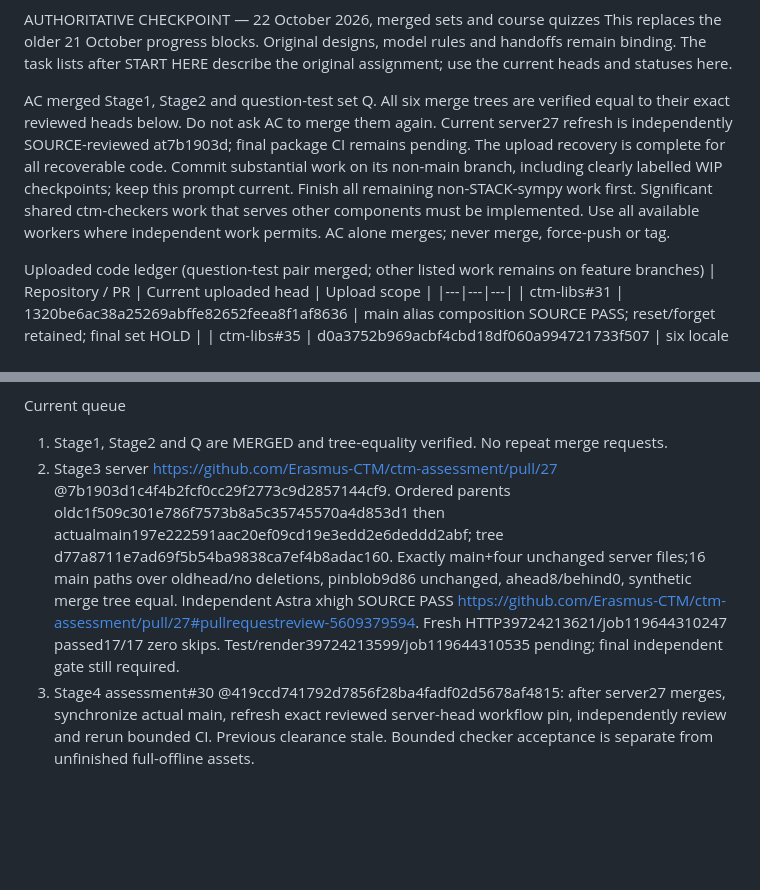
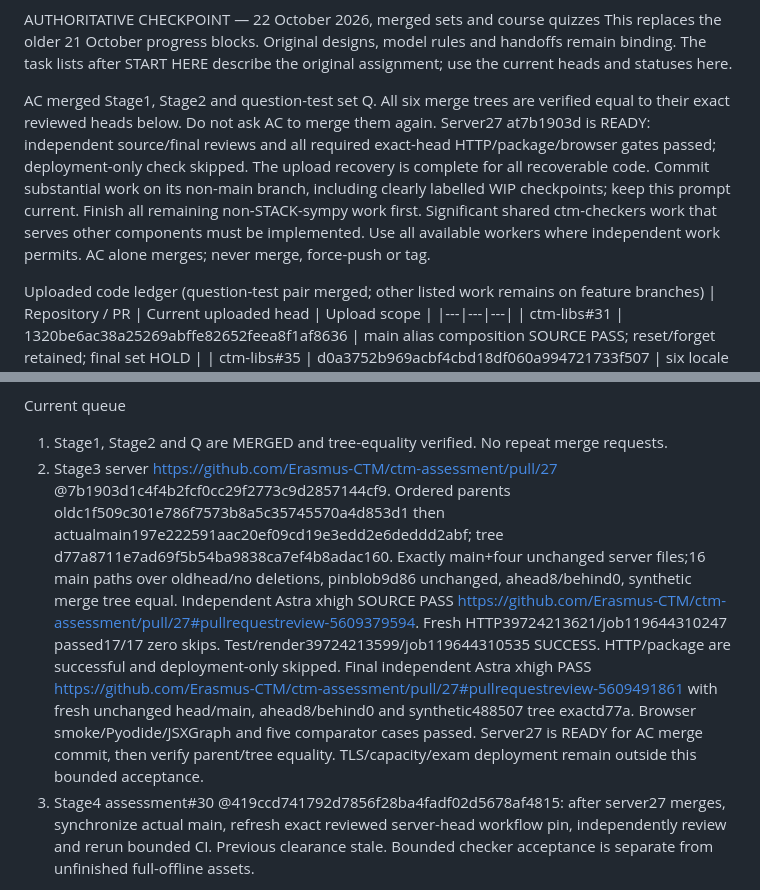
Before and after one commit to Erasmus-CTM/ctm-assessment, a Markdown page: CODEX-PROMPT-2026-10.md, 2 parts joined by grey strips. Drawn GitHub-style; blank space fills up the shorter version.

```diff
--- a/CODEX-PROMPT-2026-10.md
+++ b/CODEX-PROMPT-2026-10.md
@@ -12,7 +12,7 @@ AC'S UPDATED PRIORITY (21 October 2026; binding)
 AUTHORITATIVE CHECKPOINT — 22 October 2026, merged sets and course quizzes
 This replaces the older 21 October progress blocks. Original designs, model rules and handoffs remain binding. The task lists after START HERE describe the original assignment; use the current heads and statuses here.
 
-AC merged Stage1, Stage2 and question-test set Q. All six merge trees are verified equal to their exact reviewed heads below. Do not ask AC to merge them again. Current server27 refresh is independently SOURCE-reviewed at7b1903d; final package CI remains pending. The upload recovery is complete for all recoverable code. Commit substantial work on its non-main branch, including clearly labelled WIP checkpoints; keep this prompt current. Finish all remaining non-STACK-sympy work first. Significant shared ctm-checkers work that serves other components must be implemented. Use all available workers where independent work permits. AC alone merges; never merge, force-push or tag.
+AC merged Stage1, Stage2 and question-test set Q. All six merge trees are verified equal to their exact reviewed heads below. Do not ask AC to merge them again. Server27 at7b1903d is READY: independent source/final reviews and all required exact-head HTTP/package/browser gates passed; deployment-only check skipped. The upload recovery is complete for all recoverable code. Commit substantial work on its non-main branch, including clearly labelled WIP checkpoints; keep this prompt current. Finish all remaining non-STACK-sympy work first. Significant shared ctm-checkers work that serves other components must be implemented. Use all available workers where independent work permits. AC alone merges; never merge, force-push or tag.
 
 Uploaded code ledger (question-test pair merged; other listed work remains on feature branches)
 | Repository / PR | Current uploaded head | Upload scope |
@@ -42,7 +42,7 @@ Q had all18checker/10mathchecks GREEN, Python3.9/12/13 each85source+85actual-whe
 
 Current queue
 1. Stage1, Stage2 and Q are MERGED and tree-equality verified. No repeat merge requests.
-2. Stage3 server https://github.com/Erasmus-CTM/ctm-assessment/pull/27 @7b1903d1c4f4b2fcf0cc29f2773c9d2857144cf9. Ordered parents oldc1f509c301e786f7573b8a5c35745570a4d853d1 then actualmain197e222591aac20ef09cd19e3edd2e6deddd2abf; tree d77a8711e7ad69f5b54ba9838ca7ef4b8adac160. Exactly main+four unchanged server files;16 main paths over oldhead/no deletions, pinblob9d86 unchanged, ahead8/behind0, synthetic merge tree equal. Independent Astra xhigh SOURCE PASS https://github.com/Erasmus-CTM/ctm-assessment/pull/27#pullrequestreview-5609379594. Fresh HTTP39724213621/job119644310247 passed17/17 zero skips. Test/render39724213599/job119644310535 pending; final independent gate still required.
+2. Stage3 server https://github.com/Erasmus-CTM/ctm-assessment/pull/27 @7b1903d1c4f4b2fcf0cc29f2773c9d2857144cf9. Ordered parents oldc1f509c301e786f7573b8a5c35745570a4d853d1 then actualmain197e222591aac20ef09cd19e3edd2e6deddd2abf; tree d77a8711e7ad69f5b54ba9838ca7ef4b8adac160. Exactly main+four unchanged server files;16 main paths over oldhead/no deletions, pinblob9d86 unchanged, ahead8/behind0, synthetic merge tree equal. Independent Astra xhigh SOURCE PASS https://github.com/Erasmus-CTM/ctm-assessment/pull/27#pullrequestreview-5609379594. Fresh HTTP39724213621/job119644310247 passed17/17 zero skips. Test/render39724213599/job119644310535 SUCCESS. HTTP/package are successful and deployment-only skipped. Final independent Astra xhigh PASS https://github.com/Erasmus-CTM/ctm-assessment/pull/27#pullrequestreview-5609491861 with fresh unchanged head/main, ahead8/behind0 and synthetic488507 tree exactd77a. Browser smoke/Pyodide/JSXGraph and five comparator cases passed. Server27 is READY for AC merge commit, then verify parent/tree equality. TLS/capacity/exam deployment remain outside this bounded acceptance.
 3. Stage4 assessment#30 @419ccd741792d7856f28ba4fadf02d5678af4815: after server27 merges, synchronize actual main, refresh exact reviewed server-head workflow pin, independently review and rerun bounded CI. Previous clearance stale. Bounded checker acceptance is separate from unfinished full-offline assets.
 
 Review records are independent Astra COMMENT reviews, not GitHub APPROVED-state submissions:
```
Also changed, not shown: other parts of CODEX-PROMPT-2026-10.md (+9 -6 lines).
